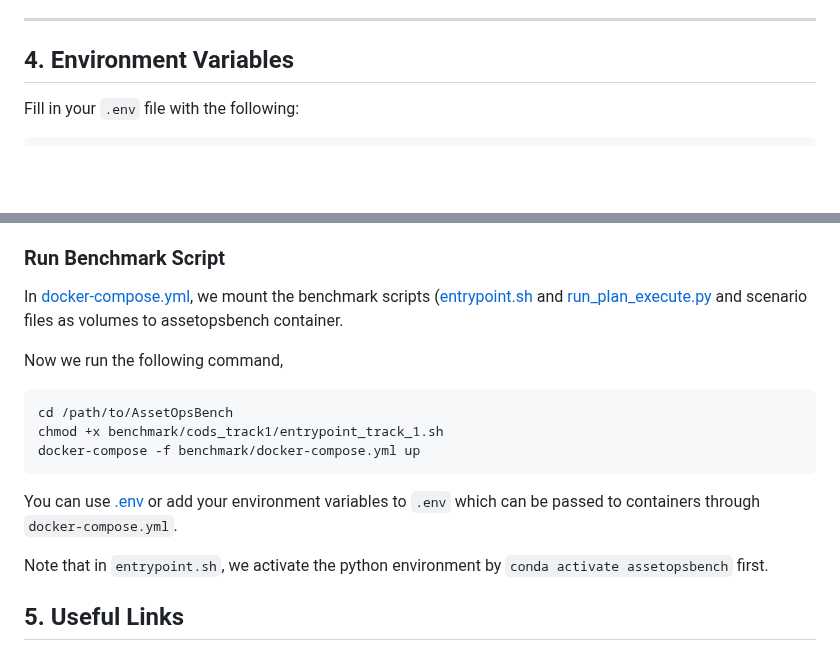
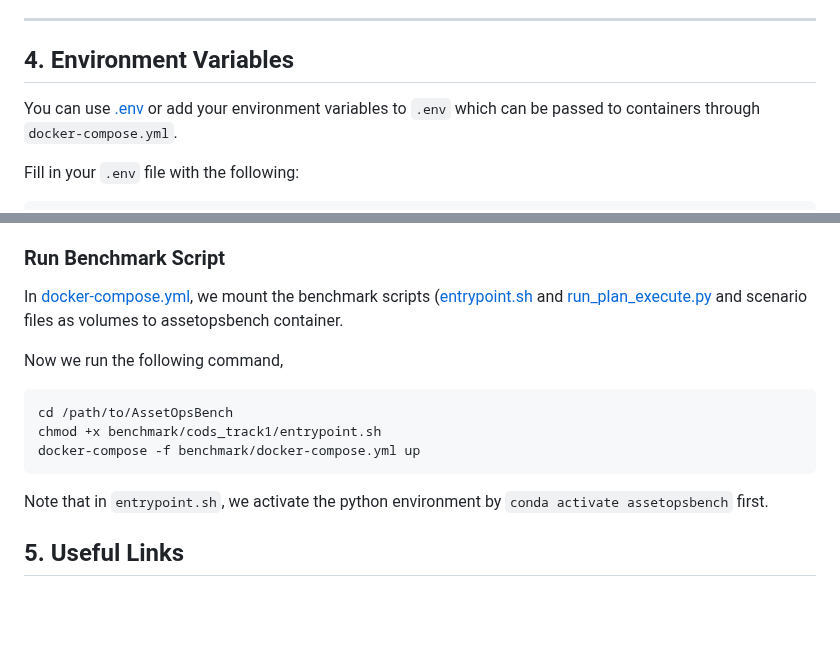
Before and after one commit to supminal/AssetOpsBench, a Markdown page: benchmark/cods_track1/README_CODS.md, 2 parts joined by grey strips. Rendered like a GitHub page; blank space fills up the shorter version.

````diff
--- a/benchmark/cods_track1/README_CODS.md
+++ b/benchmark/cods_track1/README_CODS.md
@@ -184,6 +184,8 @@ kubectl cluster-info
 
 ## 4. Environment Variables
 
+You can use [.env](https://github.com/IBM/AssetOpsBench/blob/main/benchmark/.env) or add your environment variables to `.env` which can be passed to containers through `docker-compose.yml`.
+
 Fill in your `.env` file with the following:
 
 ```env
@@ -231,11 +233,9 @@ Now we run the following command,
 
 ```commandline
 cd /path/to/AssetOpsBench
-chmod +x benchmark/cods_track1/entrypoint_track_1.sh
+chmod +x benchmark/cods_track1/entrypoint.sh
 docker-compose -f benchmark/docker-compose.yml up
 ```
-
-You can use [.env](https://github.com/IBM/AssetOpsBench/blob/main/benchmark/.env) or add your environment variables to `.env` which can be passed to containers through `docker-compose.yml`.
 
  Note that in `entrypoint.sh`, we activate the python environment by `conda activate assetopsbench` first.
 
````
Also changed, not shown: other parts of benchmark/cods_track1/README_CODS.md (+1 -1 lines).
